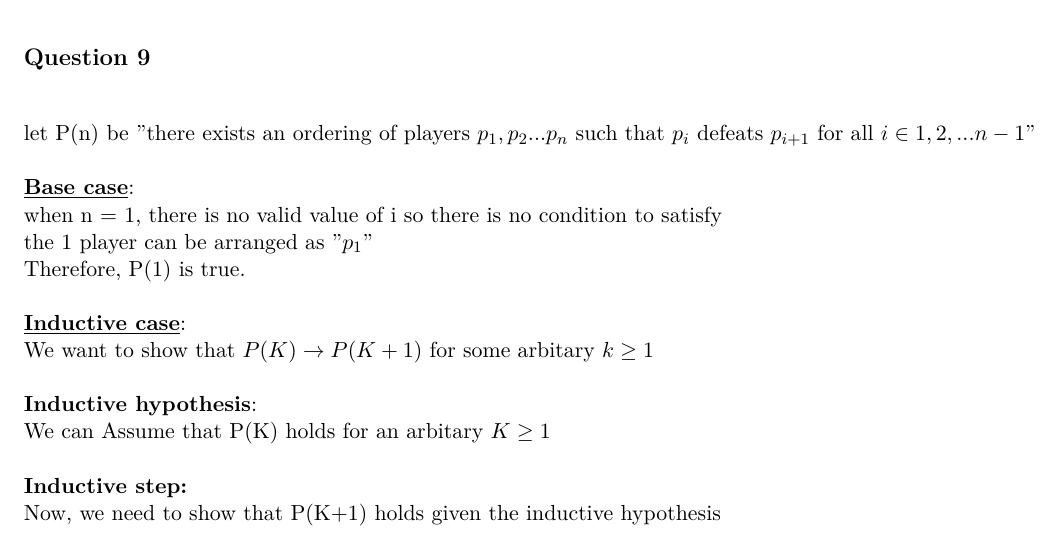
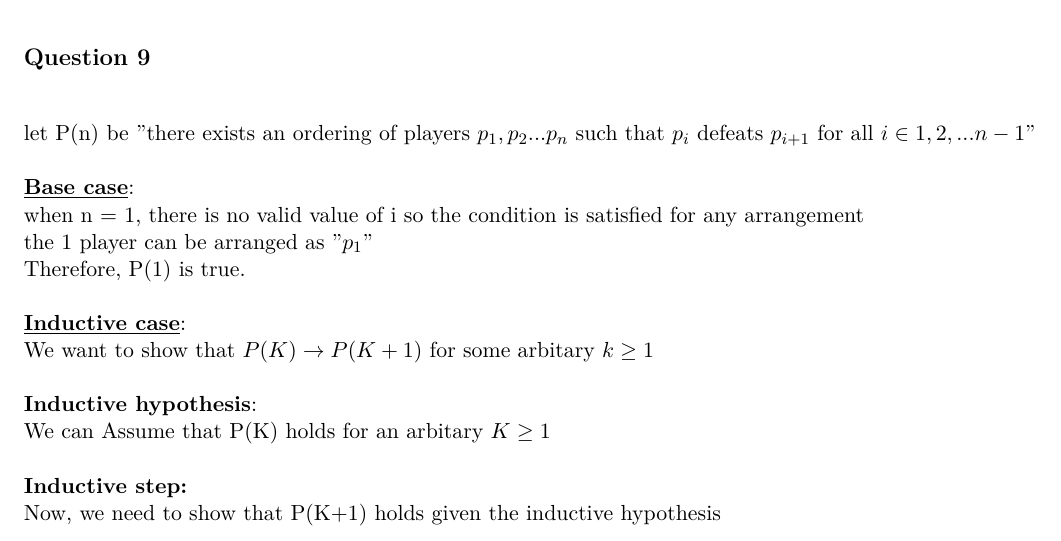
Before and after one commit to OddSteak/cits2211_assignment, a LaTeX document (main.tex): part of page 5 of 7, cut so that both start at the same text. Compiled offline with pdfLaTeX.

Commit message:
better q9

```diff
--- a/main.tex
+++ b/main.tex
@@ -275,7 +275,7 @@ let P(n) be "there exists an ordering of players $p_1, p_2...p_n$
 such that $p_i$ defeats $p_{i+1}$ for all $i \in 1, 2, ... n-1$"\\\\
 %
 \underline{\textbf{Base case}}: \\
-when n = 1, there is no valid value of i so there is no condition to satisfy \\
+when n = 1, there is no valid value of i so the condition is satisfied for any arrangement \\
 the 1 player can be arranged as "$p_1$" \\
 Therefore, P(1) is true.
 \\ \\
```
Also changed, not shown: main.pdf.
